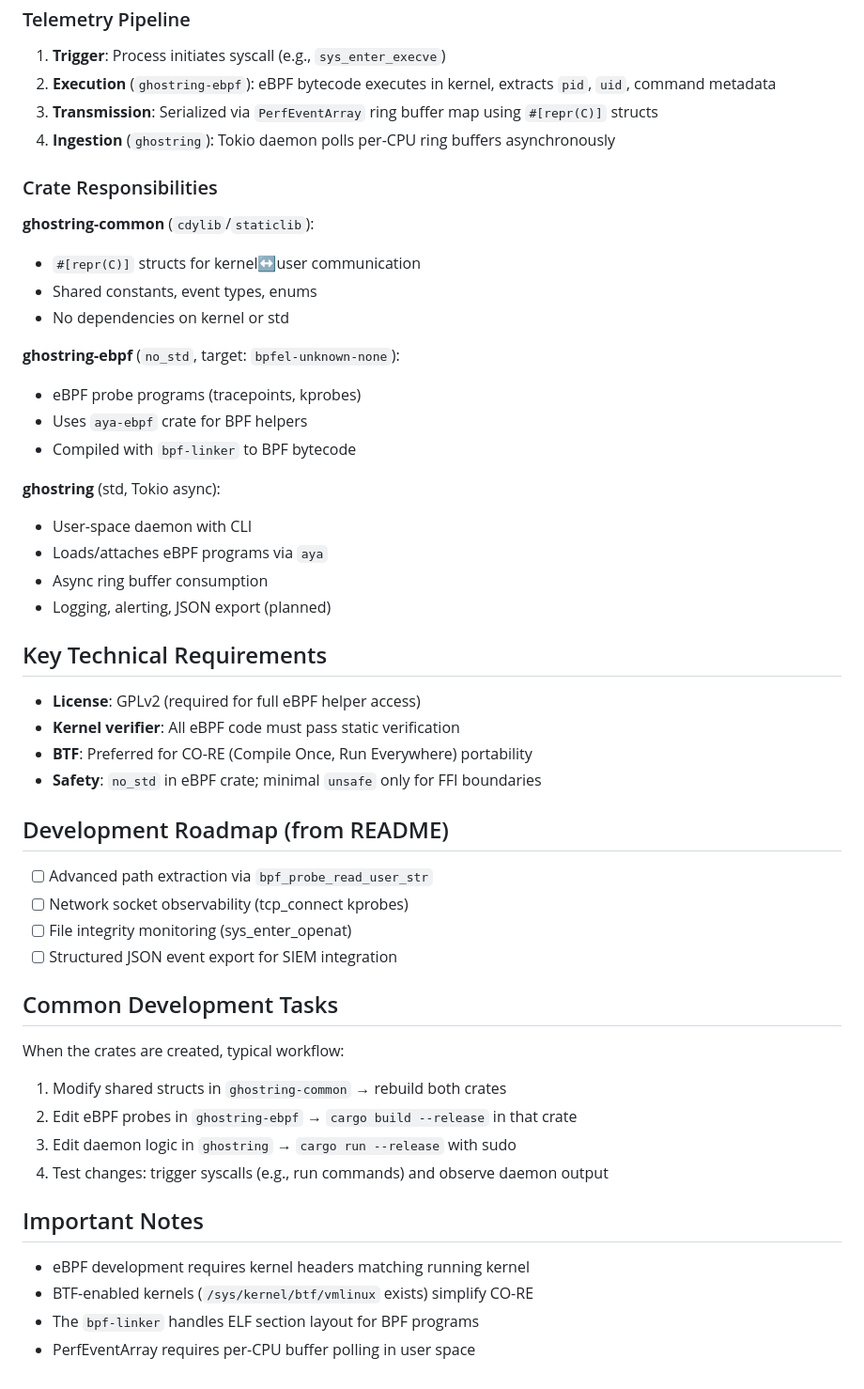
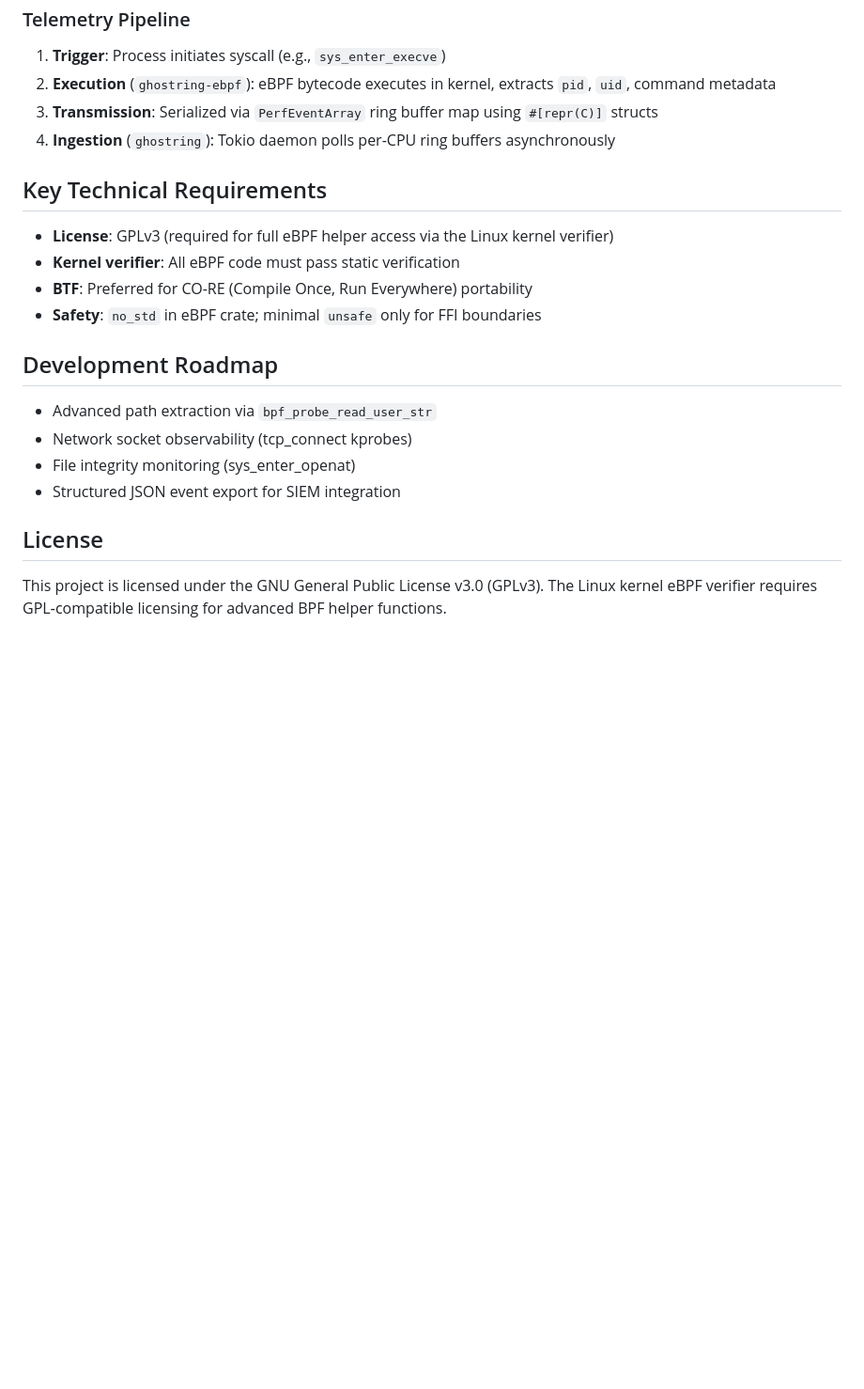
Before and after one commit to ankur3-101106/GhostRing, a Markdown page: CLAUDE.md, the part around one of its changes. Shown at 94% size. GitHub-like rendering; blank space fills up the shorter version.

Commit message:
docs(): Update the CLAUDE.md file

```diff
--- a/CLAUDE.md
+++ b/CLAUDE.md
@@ -78,50 +83,20 @@ cargo fmt --check --workspace
 3. **Transmission**: Serialized via `PerfEventArray` ring buffer map using `#[repr(C)]` structs
 4. **Ingestion** (`ghostring`): Tokio daemon polls per-CPU ring buffers asynchronously
 
-### Crate Responsibilities
-
-**ghostring-common** (`cdylib`/`staticlib`):
-- `#[repr(C)]` structs for kernel↔user communication
-- Shared constants, event types, enums
-- No dependencies on kernel or std
-
-**ghostring-ebpf** (`no_std`, target: `bpfel-unknown-none`):
-- eBPF probe programs (tracepoints, kprobes)
-- Uses `aya-ebpf` crate for BPF helpers
-- Compiled with `bpf-linker` to BPF bytecode
-
-**ghostring** (std, Tokio async):
-- User-space daemon with CLI
-- Loads/attaches eBPF programs via `aya`
-- Async ring buffer consumption
-- Logging, alerting, JSON export (planned)
-
 ## Key Technical Requirements
 
-- **License**: GPLv2 (required for full eBPF helper access)
+- **License**: GPLv3 (required for full eBPF helper access via the Linux kernel verifier)
 - **Kernel verifier**: All eBPF code must pass static verification
 - **BTF**: Preferred for CO-RE (Compile Once, Run Everywhere) portability
 - **Safety**: `no_std` in eBPF crate; minimal `unsafe` only for FFI boundaries
 
-## Development Roadmap (from README)
+## Development Roadmap
 
-- [ ] Advanced path extraction via `bpf_probe_read_user_str`
-- [ ] Network socket observability (tcp_connect kprobes)
-- [ ] File integrity monitoring (sys_enter_openat)
-- [ ] Structured JSON event export for SIEM integration
+- Advanced path extraction via `bpf_probe_read_user_str`
+- Network socket observability (tcp_connect kprobes)
+- File integrity monitoring (sys_enter_openat)
+- Structured JSON event export for SIEM integration
 
-## Common Development Tasks
+## License
 
-When the crates are created, typical workflow:
-
-1. Modify shared structs in `ghostring-common` → rebuild both crates
-2. Edit eBPF probes in `ghostring-ebpf` → `cargo build --release` in that crate
-3. Edit daemon logic in `ghostring` → `cargo run --release` with sudo
-4. Test changes: trigger syscalls (e.g., run commands) and observe daemon output
-
-## Important Notes
-
-- eBPF development requires kernel headers matching running kernel
-- BTF-enabled kernels (`/sys/kernel/btf/vmlinux` exists) simplify CO-RE
-- The `bpf-linker` handles ELF section layout for BPF programs
-- PerfEventArray requires per-CPU buffer polling in user space
+This project is licensed under the GNU General Public License v3.0 (GPLv3). The Linux kernel eBPF verifier requires GPL‑compatible licensing for advanced BPF helper functions.
```
Also changed, not shown: other parts of CLAUDE.md (+30 -25 lines).
